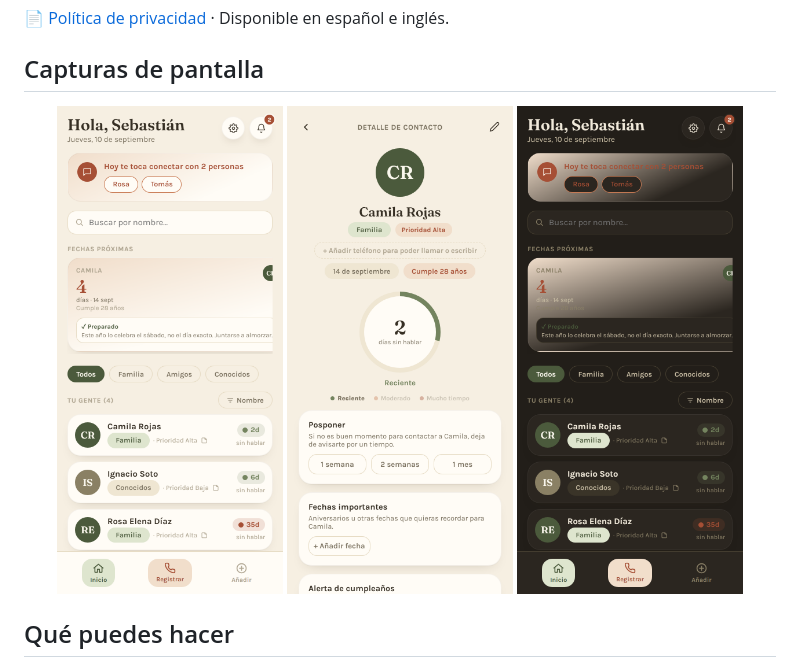
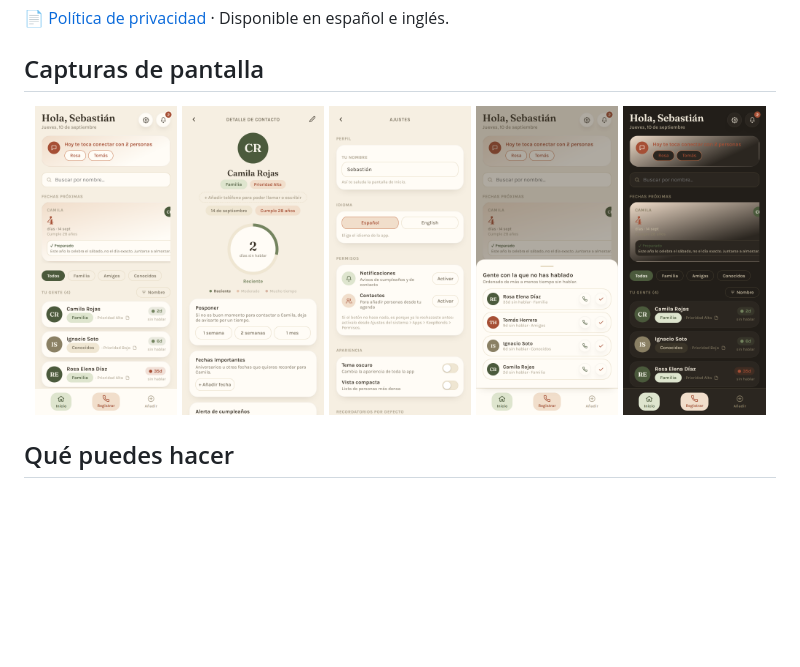
Before and after one commit to Sebaitax/keepbonds, a Markdown page: README.md, the part around the change. GitHub-like rendering; pictures changed too: play-assets/screenshots/quicklog.png (added), play-assets/screenshots/settings.png (added); blank space fills up the shorter version.

Commit message:
Add settings and quicklog screenshots (5 total, meets Play Store minimum)

```diff
--- a/README.md
+++ b/README.md
@@ -11,9 +11,11 @@ KeepBonds es una app para Android que avisa cumpleaños con anticipación, te re
 ## Capturas de pantalla
 
 <p align="center">
-  <img src="play-assets/screenshots/home-light.png" width="30%" alt="Pantalla de inicio">
-  <img src="play-assets/screenshots/detail.png" width="30%" alt="Detalle de contacto">
-  <img src="play-assets/screenshots/home-dark.png" width="30%" alt="Modo oscuro">
+  <img src="play-assets/screenshots/home-light.png" width="19%" alt="Pantalla de inicio">
+  <img src="play-assets/screenshots/detail.png" width="19%" alt="Detalle de contacto">
+  <img src="play-assets/screenshots/settings.png" width="19%" alt="Ajustes, con selector de idioma">
+  <img src="play-assets/screenshots/quicklog.png" width="19%" alt="Registrar llamadas pendientes">
+  <img src="play-assets/screenshots/home-dark.png" width="19%" alt="Modo oscuro">
 </p>
 
 ## Qué puedes hacer
```
Also changed, not shown: 1 other file.
